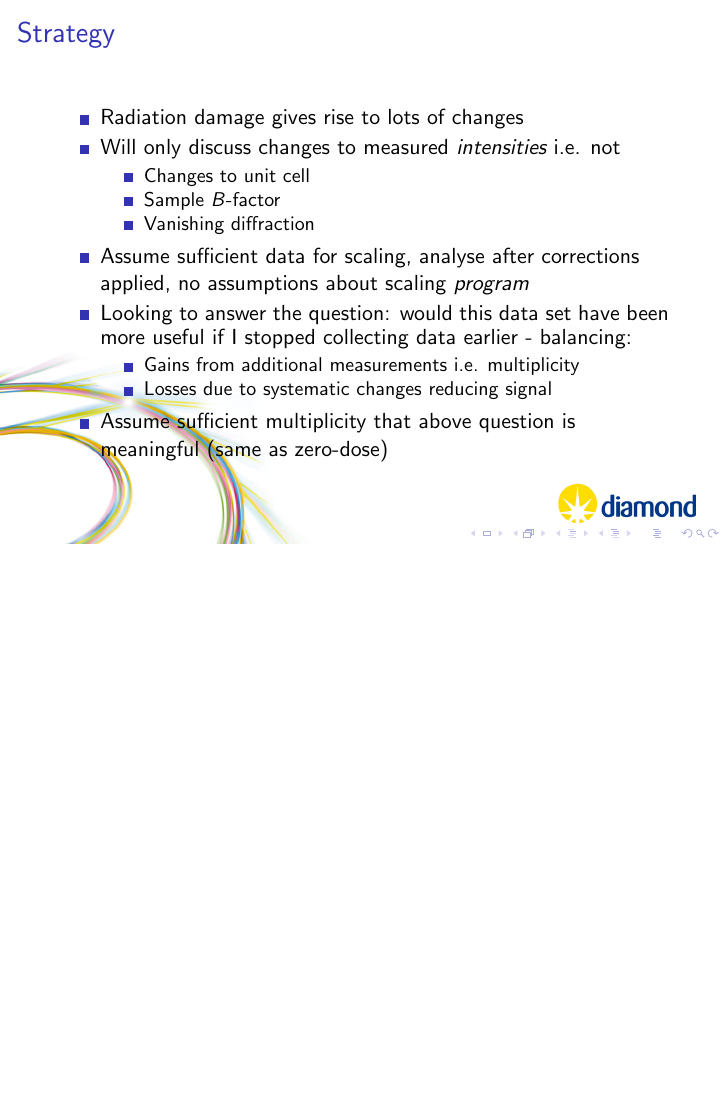
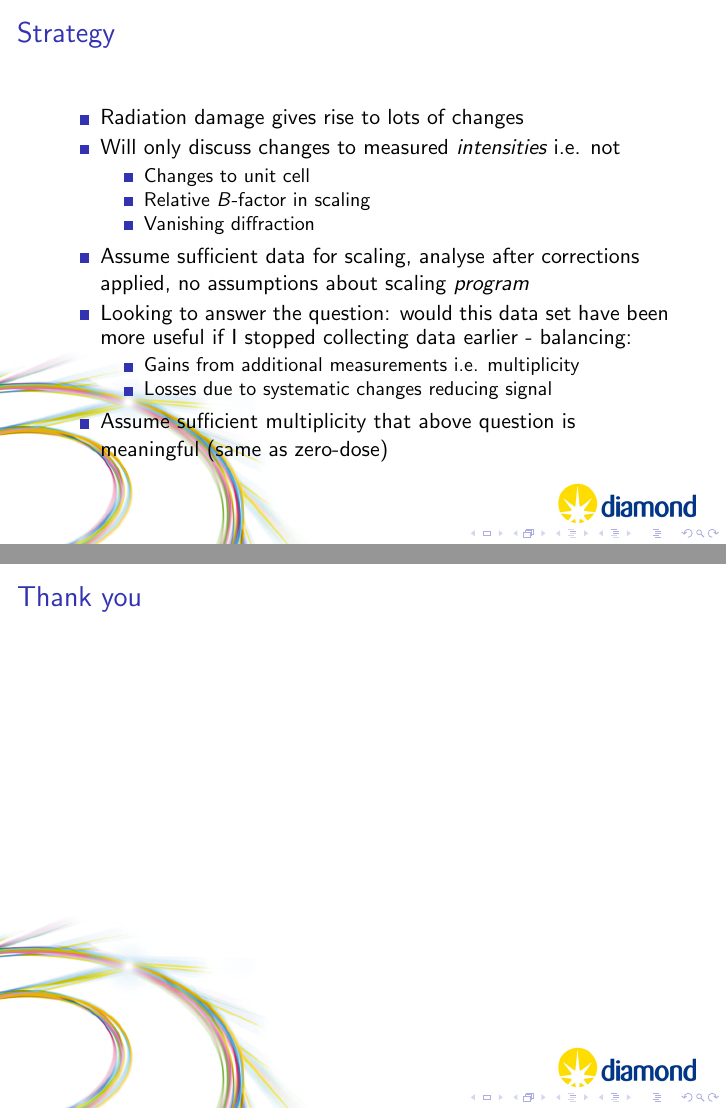
Before and after one commit to xia2/trashcan, LaTeX slides (xia2-talks/talks/aca-chef/presentation.tex): page 4 of 46 before the commit and pages 4 and 47 of 47 after it, the two joined at a grey line, the shorter picture padded with empty space. Compiled offline with pdfLaTeX.

Commit message:
Tweaked slides, checked it fits in time, added thank you slide at the end

```diff
--- a/xia2-talks/talks/aca-chef/presentation.tex
+++ b/xia2-talks/talks/aca-chef/presentation.tex
@@ -57,7 +57,7 @@
     i.e. not
 \begin{itemize}
 \item{Changes to unit cell}
-\item{Sample $B$-factor}
+\item{Relative $B$-factor in scaling}
 \item{Vanishing diffraction}
 \end{itemize}
 }
@@ -530,4 +530,8 @@ Total unique & 7685 &  & 130 &  & 111 &  \\
 \end{itemize}
 }
 
+\frame{
+\frametitle{Thank you}
+}
+
 \end{document}
```
Also changed, not shown: xia2-talks/talks/aca-chef/presentation.pdf.
